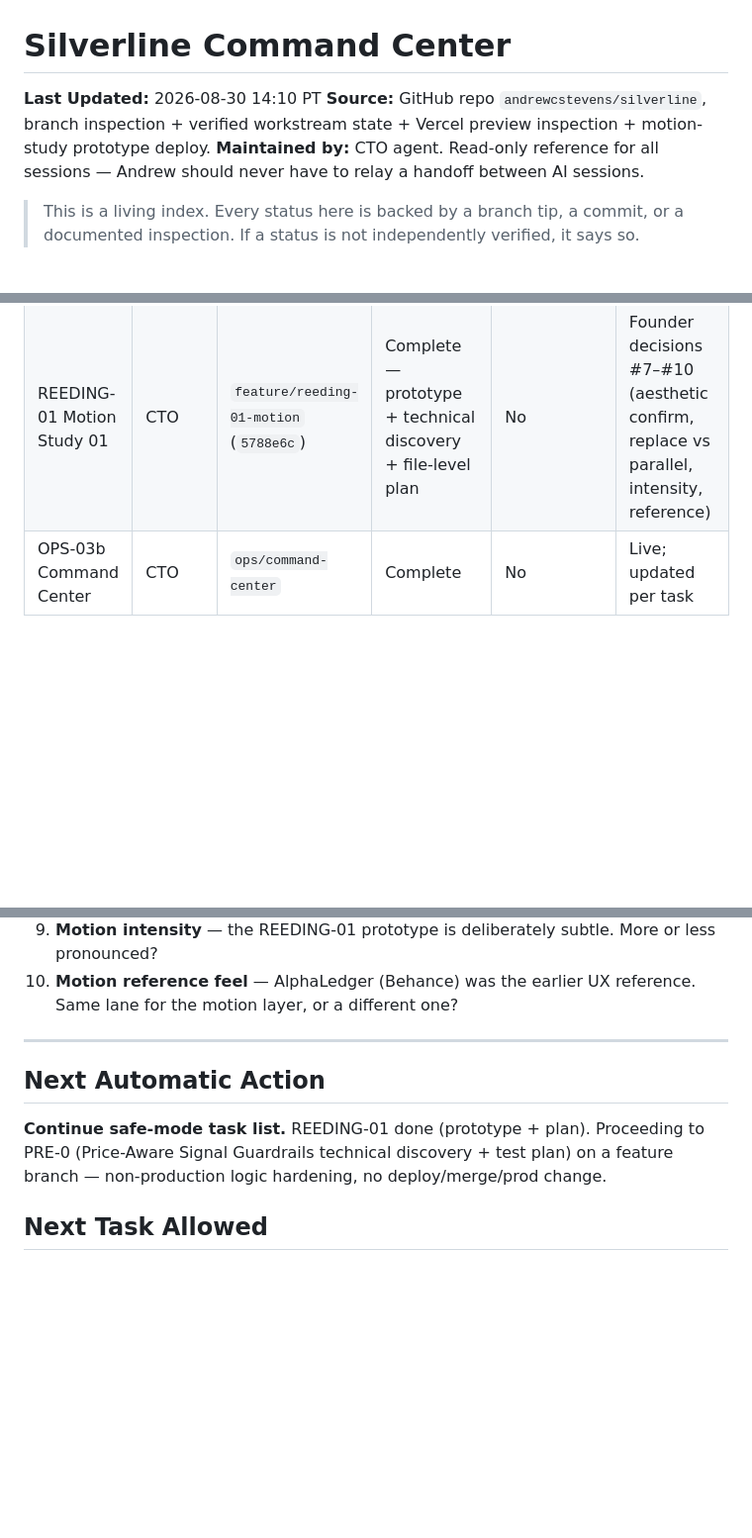
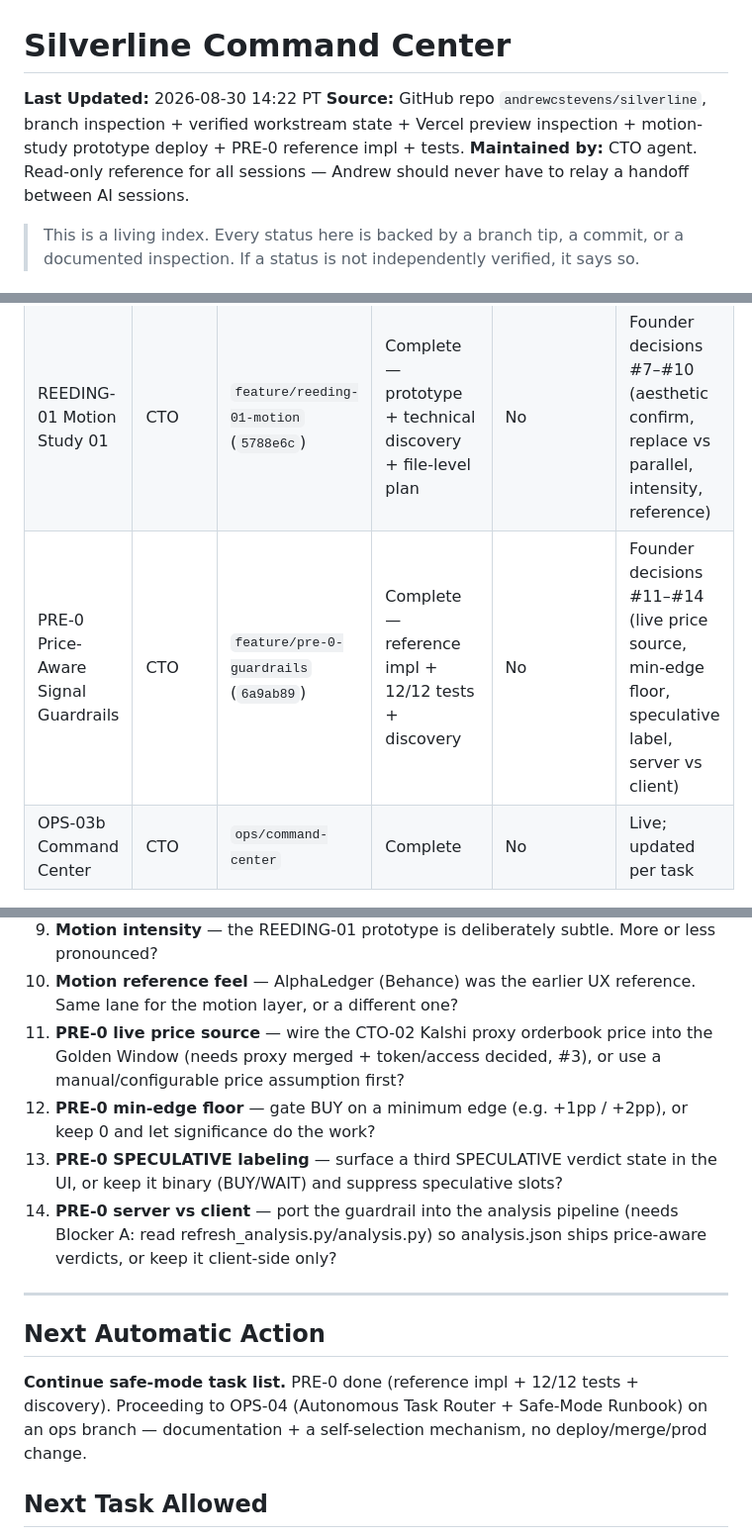
Before and after one commit to andrewcstevens/silverline, a Markdown page: ops/COMMAND_CENTER.md, 3 parts joined by grey strips. Shown at 99% size. Drawn GitHub-style; blank space fills up the shorter version.

Commit message:
Command center: PRE-0 complete (12/12 tests); queue OPS-04

```diff
--- a/ops/COMMAND_CENTER.md
+++ b/ops/COMMAND_CENTER.md
@@ -1,7 +1,7 @@
 # Silverline Command Center
 
-**Last Updated:** 2026-08-30 14:10 PT
-**Source:** GitHub repo `andrewcstevens/silverline`, branch inspection + verified workstream state + Vercel preview inspection + motion-study prototype deploy.
+**Last Updated:** 2026-08-30 14:22 PT
+**Source:** GitHub repo `andrewcstevens/silverline`, branch inspection + verified workstream state + Vercel preview inspection + motion-study prototype deploy + PRE-0 reference impl + tests.
 **Maintained by:** CTO agent. Read-only reference for all sessions — Andrew should never have to relay a handoff between AI sessions.
 
 > This is a living index. Every status here is backed by a branch tip, a commit, or a documented inspection. If a status is not independently verified, it says so.
@@ -34,6 +34,7 @@
 | OPS-03a Durable Backup Proposal | CTO | `ops/validation-backups` (`c201b85`) | Complete (proposal, read-only) | No | Awaiting Founder decisions (§below) |
 | CTO-02 Kalshi Proxy | CTO | `feature/kalshi-proxy` (`b6ab287`) | Preview deployed — function built Ready (`λ api/kalshi`); runtime smoke blocked by team SSO | No | Founder decision #3 (open preview in browser, or disable protection, or defer) |
 | REEDING-01 Motion Study 01 | CTO | `feature/reeding-01-motion` (`5788e6c`) | Complete — prototype + technical discovery + file-level plan | No | Founder decisions #7–#10 (aesthetic confirm, replace vs parallel, intensity, reference) |
+| PRE-0 Price-Aware Signal Guardrails | CTO | `feature/pre-0-guardrails` (`6a9ab89`) | Complete — reference impl + 12/12 tests + discovery | No | Founder decisions #11–#14 (live price source, min-edge floor, speculative label, server vs client) |
 | OPS-03b Command Center | CTO | `ops/command-center` | Complete | No | Live; updated per task |
 
 ---
@@ -52,12 +53,16 @@ Only decisions Andrew actually needs to make. Nothing here is auto-actionable un
 8. **v3 replace vs parallel** — does the v3 motion redesign replace the live v2.0 deploy outright, or ship as a parallel comparison build?
 9. **Motion intensity** — the REEDING-01 prototype is deliberately subtle. More or less pronounced?
 10. **Motion reference feel** — AlphaLedger (Behance) was the earlier UX reference. Same lane for the motion layer, or a different one?
+11. **PRE-0 live price source** — wire the CTO-02 Kalshi proxy orderbook price into the Golden Window (needs proxy merged + token/access decided, #3), or use a manual/configurable price assumption first?
+12. **PRE-0 min-edge floor** — gate BUY on a minimum edge (e.g. +1pp / +2pp), or keep 0 and let significance do the work?
+13. **PRE-0 SPECULATIVE labeling** — surface a third SPECULATIVE verdict state in the UI, or keep it binary (BUY/WAIT) and suppress speculative slots?
+14. **PRE-0 server vs client** — port the guardrail into the analysis pipeline (needs Blocker A: read refresh_analysis.py/analysis.py) so analysis.json ships price-aware verdicts, or keep it client-side only?
 
 ---
 
 ## Next Automatic Action
 
-**Continue safe-mode task list.** REEDING-01 done (prototype + plan). Proceeding to PRE-0 (Price-Aware Signal Guardrails technical discovery + test plan) on a feature branch — non-production logic hardening, no deploy/merge/prod change.
+**Continue safe-mode task list.** PRE-0 done (reference impl + 12/12 tests + discovery). Proceeding to OPS-04 (Autonomous Task Router + Safe-Mode Runbook) on an ops branch — documentation + a self-selection mechanism, no deploy/merge/prod change.
 
 ## Next Task Allowed
 
```
Also changed, not shown: ops/WORK_QUEUE.md (+3 -3 lines).
